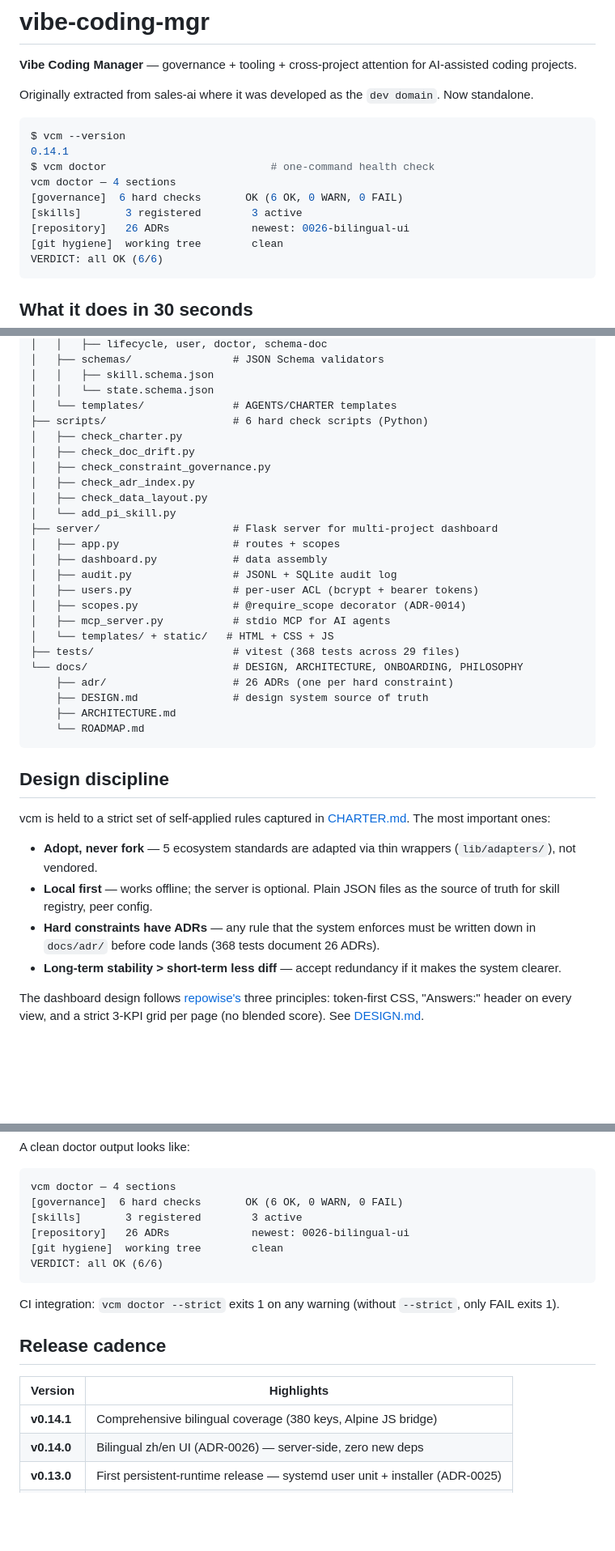
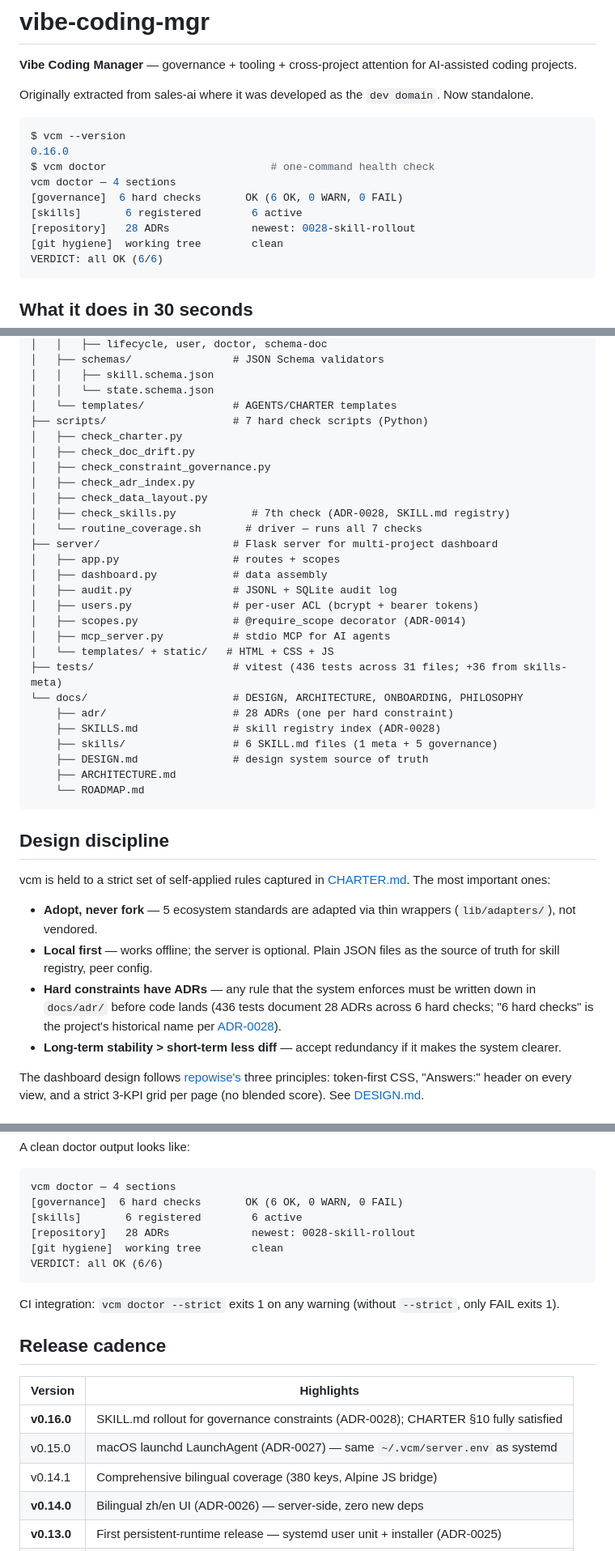
Before and after one commit to yfxdwc/vibe-coding-mgr, a Markdown page: README.md, 3 parts joined by grey strips. Shown at 81% size. GitHub-like rendering; blank space fills up the shorter version.

````diff
--- a/README.md
+++ b/README.md
@@ -6,12 +6,12 @@ Originally extracted from sales-ai where it was developed as the `dev domain`. N
 
 ```bash
 $ vcm --version
-0.14.1
+0.16.0
 $ vcm doctor                          # one-command health check
 vcm doctor — 4 sections
 [governance]  6 hard checks       OK (6 OK, 0 WARN, 0 FAIL)
-[skills]       3 registered        3 active
-[repository]   26 ADRs             newest: 0026-bilingual-ui
+[skills]       6 registered        6 active
+[repository]   28 ADRs             newest: 0028-skill-rollout
 [git hygiene]  working tree        clean
 VERDICT: all OK (6/6)
 ```
@@ -246,13 +246,14 @@ vibe-coding-mgr/
 │   │   ├── skill.schema.json
 │   │   └── state.schema.json
 │   └── templates/              # AGENTS/CHARTER templates
-├── scripts/                    # 6 hard check scripts (Python)
+├── scripts/                    # 7 hard check scripts (Python)
 │   ├── check_charter.py
 │   ├── check_doc_drift.py
 │   ├── check_constraint_governance.py
 │   ├── check_adr_index.py
 │   ├── check_data_layout.py
-│   └── add_pi_skill.py
+│   ├── check_skills.py            # 7th check (ADR-0028, SKILL.md registry)
+│   └── routine_coverage.sh       # driver — runs all 7 checks
 ├── server/                     # Flask server for multi-project dashboard
 │   ├── app.py                  # routes + scopes
 │   ├── dashboard.py            # data assembly
@@ -261,9 +262,11 @@ vibe-coding-mgr/
 │   ├── scopes.py               # @require_scope decorator (ADR-0014)
 │   ├── mcp_server.py           # stdio MCP for AI agents
 │   └── templates/ + static/   # HTML + CSS + JS
-├── tests/                      # vitest (368 tests across 29 files)
+├── tests/                      # vitest (436 tests across 31 files; +36 from skills-meta)
 └── docs/                       # DESIGN, ARCHITECTURE, ONBOARDING, PHILOSOPHY
-    ├── adr/                    # 26 ADRs (one per hard constraint)
+    ├── adr/                    # 28 ADRs (one per hard constraint)
+    ├── SKILLS.md               # skill registry index (ADR-0028)
+    ├── skills/                 # 6 SKILL.md files (1 meta + 5 governance)
     ├── DESIGN.md               # design system source of truth
     ├── ARCHITECTURE.md
     └── ROADMAP.md
@@ -279,8 +282,9 @@ vcm is held to a strict set of self-applied rules captured in
 - **Local first** — works offline; the server is optional. Plain JSON
   files as the source of truth for skill registry, peer config.
 - **Hard constraints have ADRs** — any rule that the system enforces
-  must be written down in `docs/adr/` before code lands (368 tests
-  document 26 ADRs).
+  must be written down in `docs/adr/` before code lands (436 tests
+  document 28 ADRs across 6 hard checks; "6 hard checks" is the
+  project's historical name per [ADR-0028](docs/adr/0028-skill-rollout.md)).
 - **Long-term stability > short-term less diff** — accept redundancy
   if it makes the system clearer.
 
@@ -325,8 +329,8 @@ A clean doctor output looks like:
 ```
 vcm doctor — 4 sections
 [governance]  6 hard checks       OK (6 OK, 0 WARN, 0 FAIL)
-[skills]       3 registered        3 active
-[repository]   26 ADRs             newest: 0026-bilingual-ui
+[skills]       6 registered        6 active
+[repository]   28 ADRs             newest: 0028-skill-rollout
 [git hygiene]  working tree        clean
 VERDICT: all OK (6/6)
 ```
@@ -338,7 +342,9 @@ CI integration: `vcm doctor --strict` exits 1 on any warning
 
 | Version | Highlights |
 |---|---|
-| **v0.14.1** | Comprehensive bilingual coverage (380 keys, Alpine JS bridge) |
+| **v0.16.0** | SKILL.md rollout for governance constraints (ADR-0028); CHARTER §10 fully satisfied |
+| v0.15.0 | macOS launchd LaunchAgent (ADR-0027) — same `~/.vcm/server.env` as systemd |
+| v0.14.1 | Comprehensive bilingual coverage (380 keys, Alpine JS bridge) |
 | **v0.14.0** | Bilingual zh/en UI (ADR-0026) — server-side, zero new deps |
 | **v0.13.0** | First persistent-runtime release — systemd user unit + installer (ADR-0025) |
 | v0.12.0 | Audit filtering UI + facets endpoint (root-cause fix to `_read_sqlite`) |
````
Also changed, not shown: other parts of README.md (+10 -1 lines), CONTRIBUTING.md (added, +184 -0 lines), docs/adr/0029-readme-contributing.md (added, +207 -0 lines).
